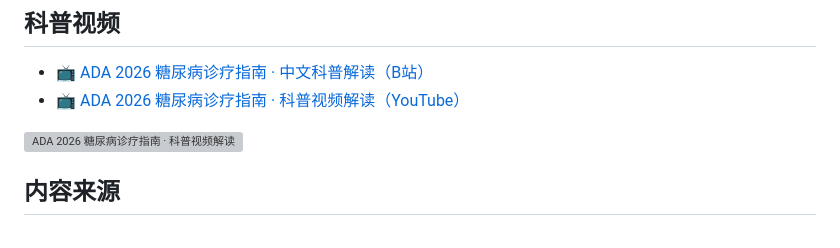
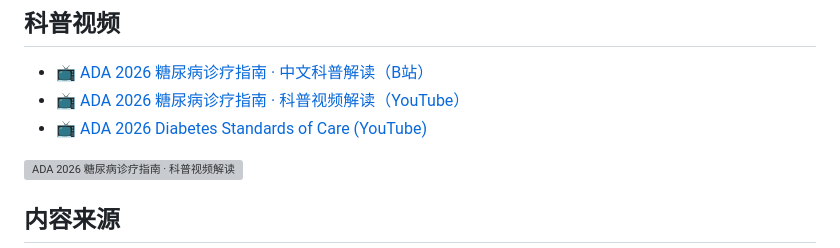
Before and after one commit to bbylw/ADA, a Markdown page: README.md, the part around the change. GitHub-like rendering; grey boxes are pictures that could not be loaded.

```diff
--- a/README.md
+++ b/README.md
@@ -54,6 +54,7 @@ python -m http.server 8000
 
 - 📺 [ADA 2026 糖尿病诊疗指南 · 中文科普解读（B站）](https://www.bilibili.com/video/BV14sQgBqEg9/?share_source=copy_web&vd_source=e712953f066cd56c2ad96e8d1a7376a0)
 - 📺 [ADA 2026 糖尿病诊疗指南 · 科普视频解读（YouTube）](https://www.youtube.com/watch?v=IfsqEXqUnUQ)
+- 📺 [ADA 2026 Diabetes Standards of Care (YouTube)](https://www.youtube.com/watch?v=NQ09X7XJgcw)
 
 [![ADA 2026 糖尿病诊疗指南 · 科普视频解读](https://img.youtube.com/vi/IfsqEXqUnUQ/maxresdefault.jpg)](https://www.youtube.com/watch?v=IfsqEXqUnUQ)
 
```
